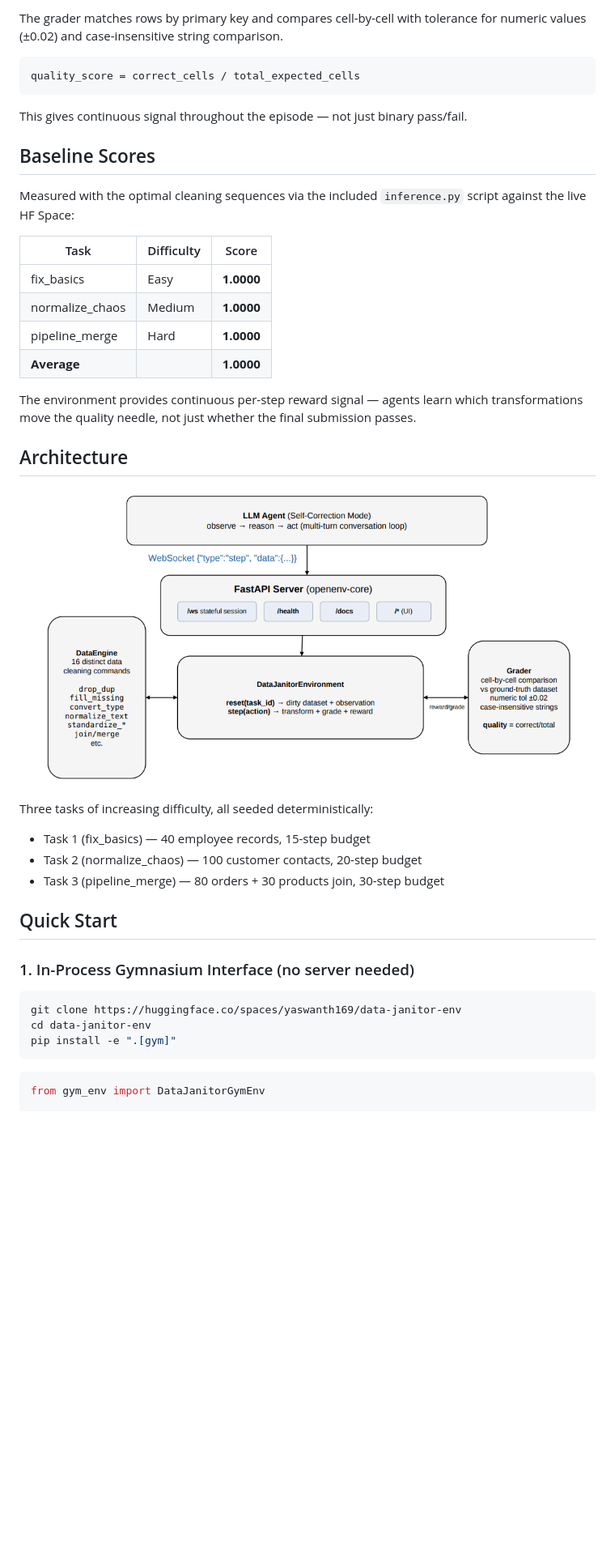
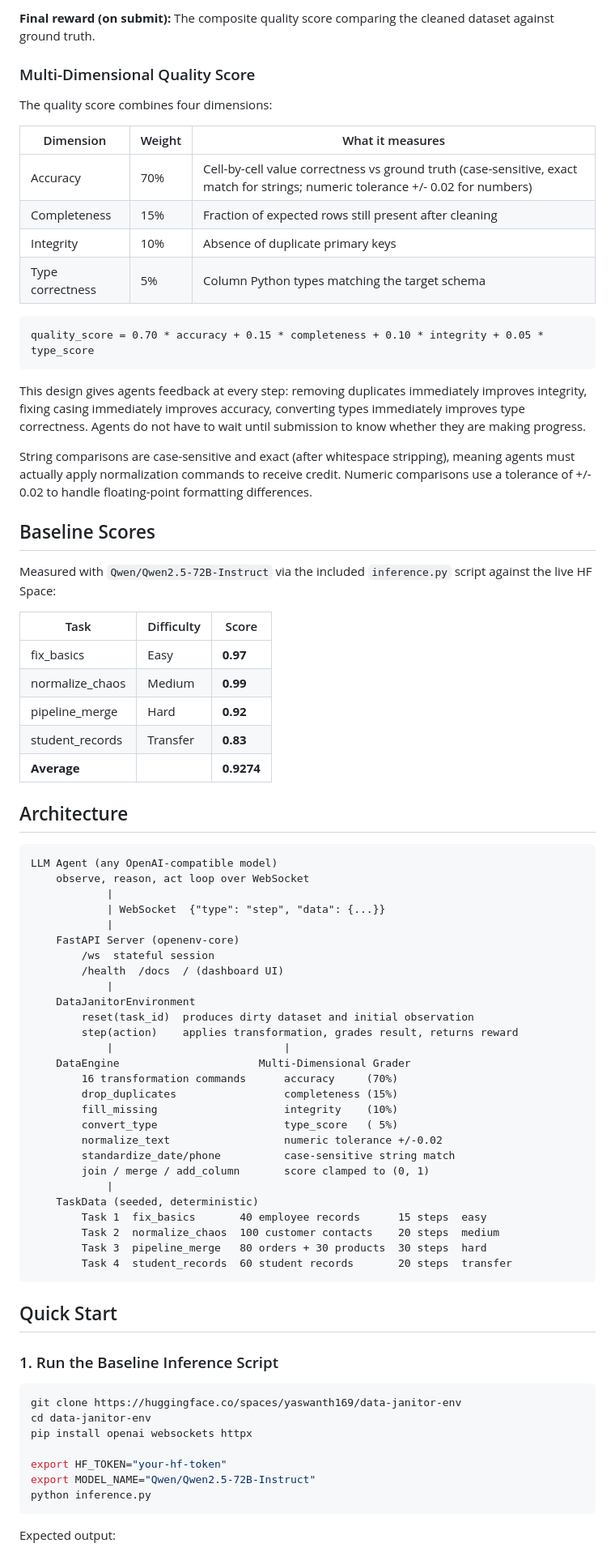
Before and after one commit to yaswanth169/data-janitor-env, a Markdown page: README.md, the part around one of its changes. Shown at 81% size. GitHub-like rendering; blank space fills up the shorter version.

Commit message:
docs: rewrite README with 4 tasks, multi-dimensional grader, updated scores and architecture

````diff
--- a/README.md
+++ b/README.md
@@ -129,48 +141,82 @@ class DataJanitorObservation(Observation):
 
-The grader matches rows by primary key and compares cell-by-cell with tolerance
-for numeric values (±0.02) and case-insensitive string comparison.
+**Final reward (on submit):** The composite quality score comparing the cleaned dataset against ground truth.
+
+### Multi-Dimensional Quality Score
+
+The quality score combines four dimensions:
+
+| Dimension | Weight | What it measures |
+|-----------|--------|-----------------|
+| Accuracy | 70% | Cell-by-cell value correctness vs ground truth (case-sensitive, exact match for strings; numeric tolerance +/- 0.02 for numbers) |
+| Completeness | 15% | Fraction of expected rows still present after cleaning |
+| Integrity | 10% | Absence of duplicate primary keys |
+| Type correctness | 5% | Column Python types matching the target schema |
 
 ```
-quality_score = correct_cells / total_expected_cells
+quality_score = 0.70 * accuracy + 0.15 * completeness + 0.10 * integrity + 0.05 * type_score
 ```
 
-This gives continuous signal throughout the episode — not just binary pass/fail.
+This design gives agents feedback at every step: removing duplicates immediately improves integrity, fixing casing immediately improves accuracy, converting types immediately improves type correctness. Agents do not have to wait until submission to know whether they are making progress.
+
+String comparisons are case-sensitive and exact (after whitespace stripping), meaning agents must actually apply normalization commands to receive credit. Numeric comparisons use a tolerance of +/- 0.02 to handle floating-point formatting differences.
 
 ## Baseline Scores
 
-Measured with the optimal cleaning sequences via the included `inference.py` script against the live HF Space:
+Measured with `Qwen/Qwen2.5-72B-Instruct` via the included `inference.py` script against the live HF Space:
 
 | Task | Difficulty | Score |
 |------|-----------|-------|
-| fix_basics | Easy | **1.0000** |
-| normalize_chaos | Medium | **1.0000** |
-| pipeline_merge | Hard | **1.0000** |
-| **Average** | | **1.0000** |
-
-The environment provides continuous per-step reward signal — agents learn which transformations
-move the quality needle, not just whether the final submission passes.
+| fix_basics | Easy | **0.97** |
+| normalize_chaos | Medium | **0.99** |
+| pipeline_merge | Hard | **0.92** |
+| student_records | Transfer | **0.83** |
+| **Average** | | **0.9274** |
 
 ## Architecture
 
-![Data Janitor Architecture](Archi.png)
-
-
-Three tasks of increasing difficulty, all seeded deterministically:
-- Task 1 (fix_basics)      — 40 employee records,  15-step budget
-- Task 2 (normalize_chaos) — 100 customer contacts, 20-step budget
-- Task 3 (pipeline_merge)  — 80 orders + 30 products join, 30-step budget
-
+```
+LLM Agent (any OpenAI-compatible model)
+    observe, reason, act loop over WebSocket
+            |
+            | WebSocket  {"type": "step", "data": {...}}
+            |
+    FastAPI Server (openenv-core)
+        /ws  stateful session
+        /health  /docs  / (dashboard UI)
+            |
+    DataJanitorEnvironment
+        reset(task_id)  produces dirty dataset and initial observation
+        step(action)    applies transformation, grades result, returns reward
+            |                           |
+    DataEngine                      Multi-Dimensional Grader
+        16 transformation commands      accuracy     (70%)
+        drop_duplicates                 completeness (15%)
+        fill_missing                    integrity    (10%)
+        convert_type                    type_score   ( 5%)
+        normalize_text                  numeric tolerance +/-0.02
+        standardize_date/phone          case-sensitive string match
+        join / merge / add_column       score clamped to (0, 1)
+            |
+    TaskData (seeded, deterministic)
+        Task 1  fix_basics       40 employee records      15 steps  easy
+        Task 2  normalize_chaos  100 customer contacts    20 steps  medium
+        Task 3  pipeline_merge   80 orders + 30 products  30 steps  hard
+        Task 4  student_records  60 student records       20 steps  transfer
+```
 
 ## Quick Start
 
-### 1. In-Process Gymnasium Interface (no server needed)
+### 1. Run the Baseline Inference Script
 
 ```bash
 git clone https://huggingface.co/spaces/yaswanth169/data-janitor-env
 cd data-janitor-env
-pip install -e ".[gym]"
+pip install openai websockets httpx
+
+export HF_TOKEN="your-hf-token"
+export MODEL_NAME="Qwen/Qwen2.5-72B-Instruct"
+python inference.py
 ```
 
-```python
-from gym_env import DataJanitorGymEnv
+Expected output:
 
````
Also changed, not shown: other parts of README.md (+121 -145 lines).
